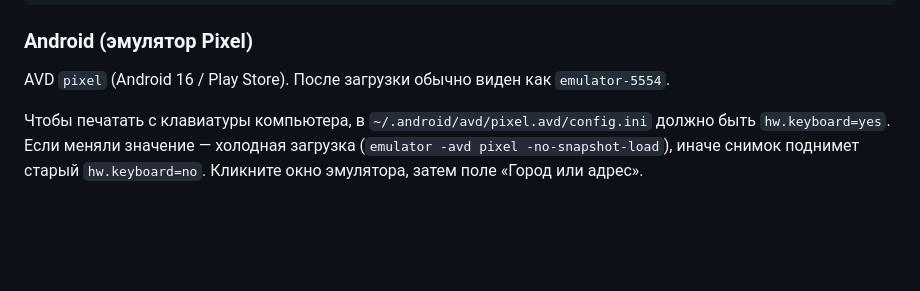
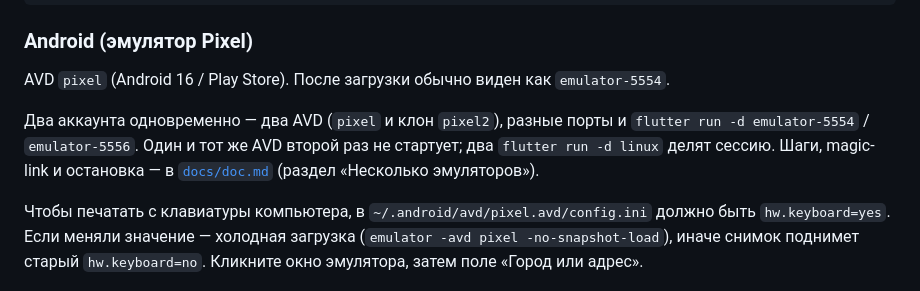
Before and after one commit to datanalist/booking, a Markdown page: README.md, the part around the change. Rendered like a GitHub page; blank space fills up the shorter version.

````diff
--- a/README.md
+++ b/README.md
@@ -175,6 +175,8 @@ flutter run -d linux
 
 AVD `pixel` (Android 16 / Play Store). После загрузки обычно виден как `emulator-5554`.
 
+Два аккаунта одновременно — два AVD (`pixel` и клон `pixel2`), разные порты и `flutter run -d emulator-5554` / `emulator-5556`. Один и тот же AVD второй раз не стартует; два `flutter run -d linux` делят сессию. Шаги, magic-link и остановка — в [`docs/doc.md`](docs/doc.md) (раздел «Несколько эмуляторов»).
+
 Чтобы печатать с клавиатуры компьютера, в `~/.android/avd/pixel.avd/config.ini` должно быть `hw.keyboard=yes`. Если меняли значение — холодная загрузка (`emulator -avd pixel -no-snapshot-load`), иначе снимок поднимет старый `hw.keyboard=no`. Кликните окно эмулятора, затем поле «Город или адрес».
 
 ```bash
````
Also changed, not shown: docs/doc.md (+85 -2 lines).
